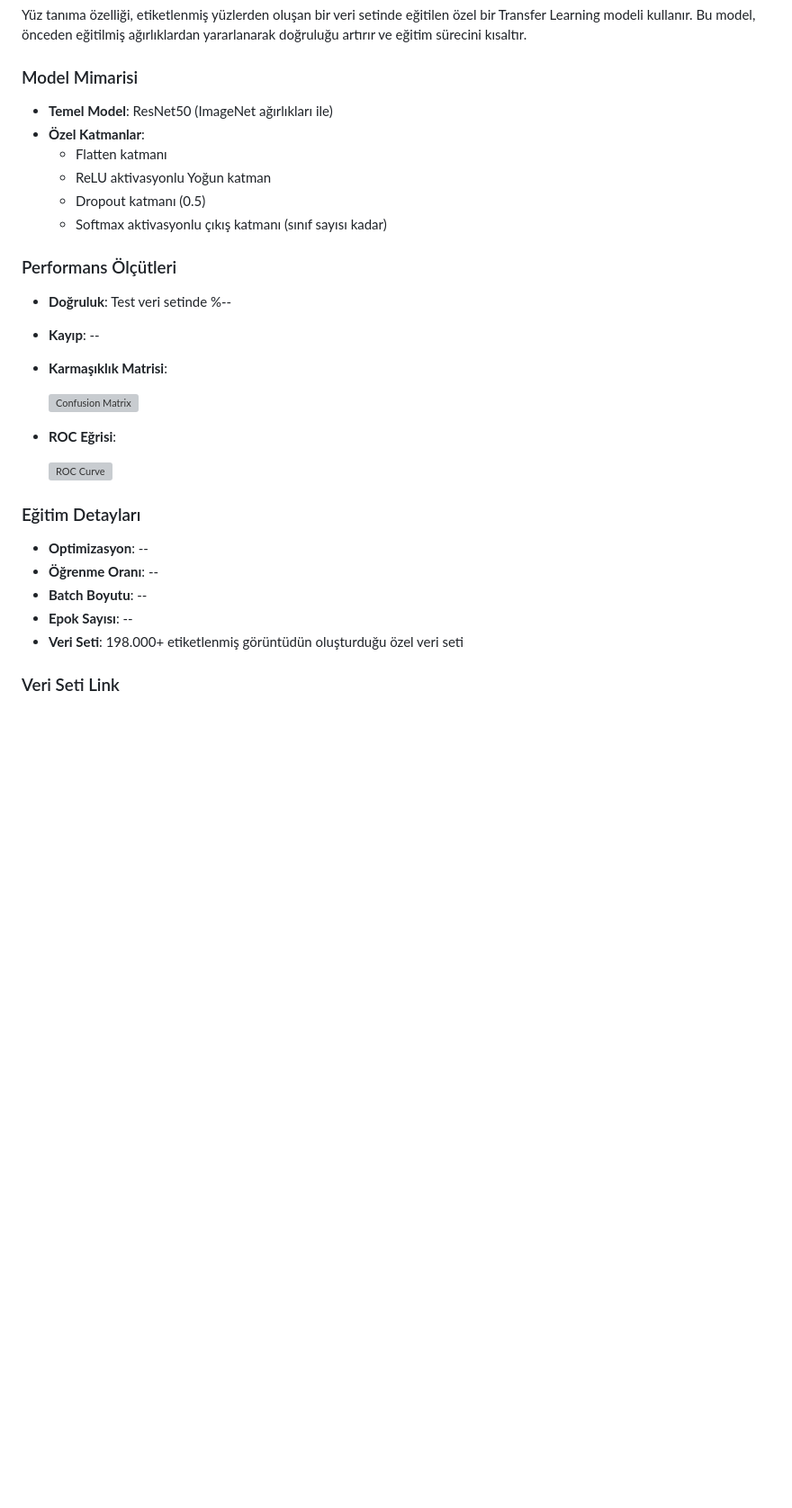
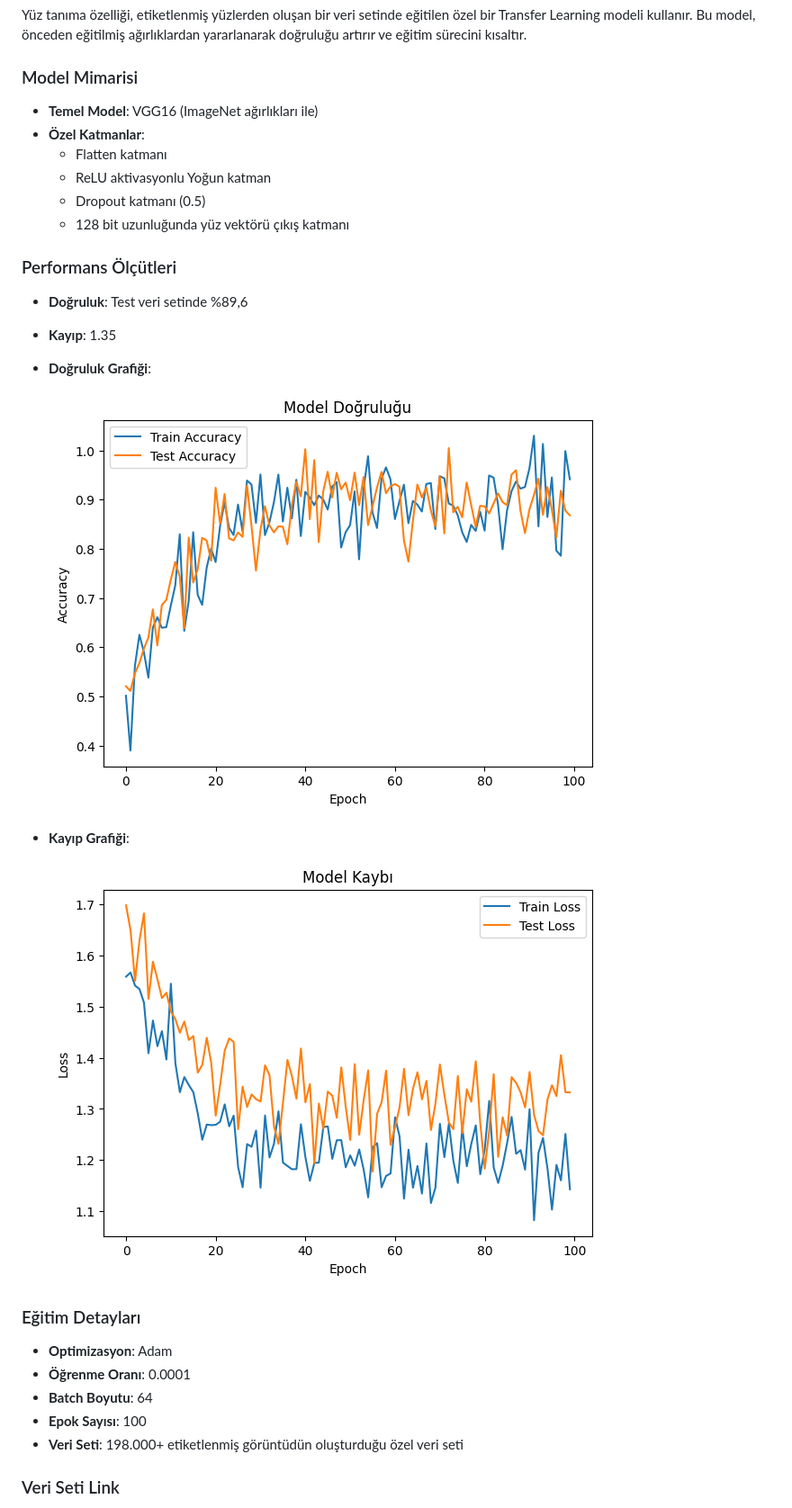
Before and after one commit to hypynnax/Yuz-Tanima-Ve-Duygu-Analizi, a Markdown page: README.md, the part around the change. Shown: that part at 90% size. GitHub-like rendering; blank space fills up the shorter version; grey boxes are pictures that could not be loaded.

```diff
--- a/README.md
+++ b/README.md
@@ -109,31 +109,31 @@ Yüz tanıma özelliği, etiketlenmiş yüzlerden oluşan bir veri setinde eğit
 
 ### Model Mimarisi
 
-- **Temel Model**: ResNet50 (ImageNet ağırlıkları ile)
+- **Temel Model**: VGG16 (ImageNet ağırlıkları ile)
 - **Özel Katmanlar**:
   - Flatten katmanı
   - ReLU aktivasyonlu Yoğun katman
   - Dropout katmanı (0.5)
-  - Softmax aktivasyonlu çıkış katmanı (sınıf sayısı kadar)
+  - 128 bit uzunluğunda yüz vektörü çıkış katmanı
 
 ### Performans Ölçütleri
 
-- **Doğruluk**: Test veri setinde %--
-- **Kayıp**: --
-- **Karmaşıklık Matrisi**:
+- **Doğruluk**: Test veri setinde %89,6
+- **Kayıp**: 1.35
+- **Doğruluk Grafiği**:
 
-  ![Confusion Matrix](docs/confusion_matrix.png)
+  ![Accuracy Graph](docs/accuracy.png)
 
-- **ROC Eğrisi**:
+- **Kayıp Grafiği**:
 
-  ![ROC Curve](docs/roc_curve.png)
+  ![Loss Graph](docs/loss.png)
 
 ### Eğitim Detayları
 
-- **Optimizasyon**: --
-- **Öğrenme Oranı**: --
-- **Batch Boyutu**: --
-- **Epok Sayısı**: --
+- **Optimizasyon**: Adam
+- **Öğrenme Oranı**: 0.0001
+- **Batch Boyutu**: 64
+- **Epok Sayısı**: 100
 - **Veri Seti**: 198.000+ etiketlenmiş görüntüdün oluşturduğu özel veri seti
 
 ### Veri Seti Link
```
